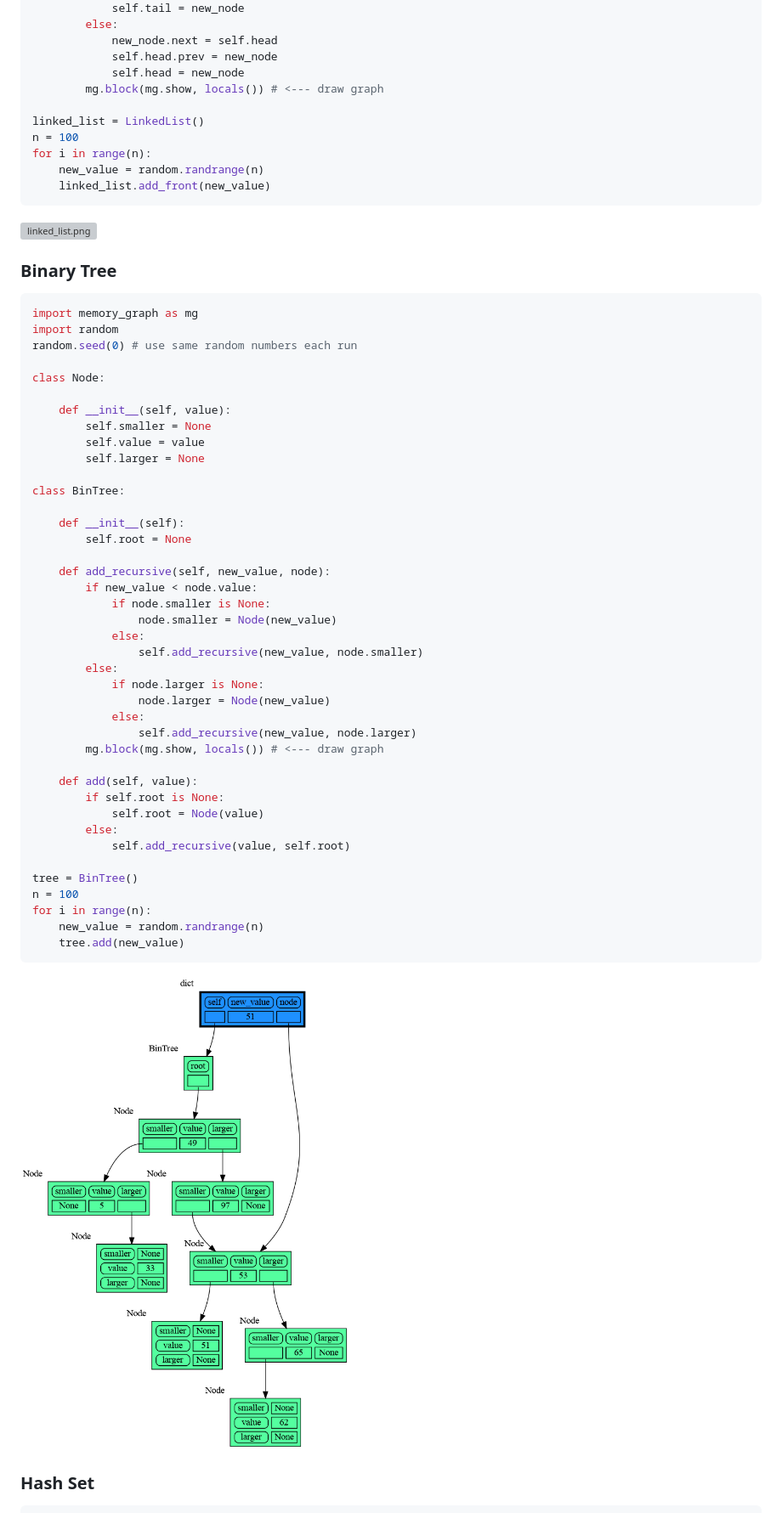
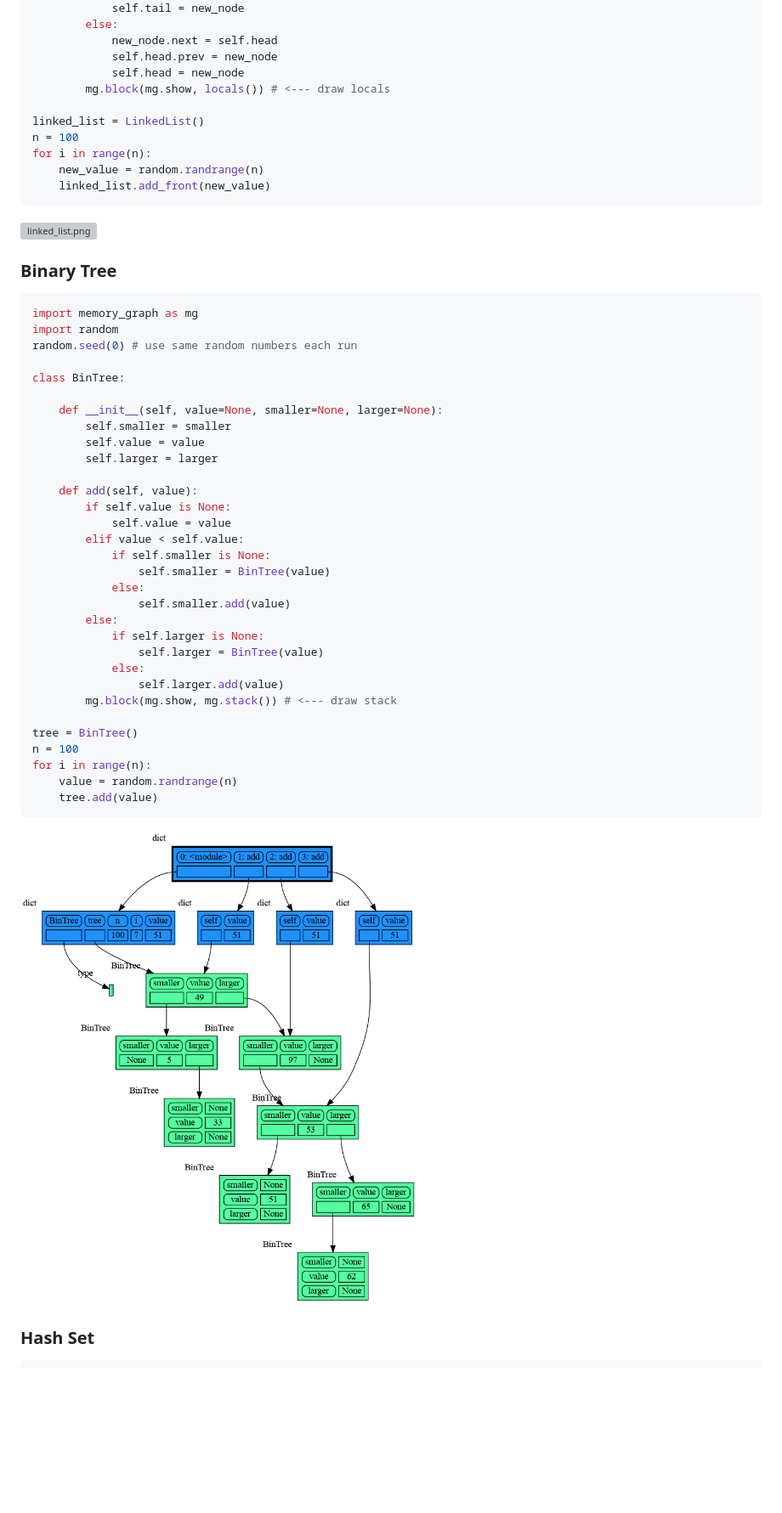
Before and after one commit to bterwijn/memory_graph, a Markdown page: README.md, the part around the change printed below. Shown: that part at 85% size. GitHub-like rendering; pictures changed too: images/bin_tree.png; blank space fills up the shorter version; grey boxes are pictures that could not be loaded.

Commit message:
shorter binary tree example

````diff
--- a/README.md
+++ b/README.md
@@ -411,7 +411,7 @@ class LinkedList:
             new_node.next = self.head
             self.head.prev = new_node
             self.head = new_node
-        mg.block(mg.show, locals()) # <--- draw graph
+        mg.block(mg.show, locals()) # <--- draw locals
 
 linked_list = LinkedList()
 n = 100
@@ -427,42 +427,33 @@ import memory_graph as mg
 import random
 random.seed(0) # use same random numbers each run
 
-class Node:
-
-    def __init__(self, value):
-        self.smaller = None
-        self.value = value
-        self.larger = None
-
 class BinTree:
 
-    def __init__(self):
-        self.root = None
-
-    def add_recursive(self, new_value, node):
-        if new_value < node.value:
-            if node.smaller is None:
-                node.smaller = Node(new_value)
-            else:
-                self.add_recursive(new_value, node.smaller)
-        else:
-            if node.larger is None:
-                node.larger = Node(new_value)
-            else:
-                self.add_recursive(new_value, node.larger)
-        mg.block(mg.show, locals()) # <--- draw graph
+    def __init__(self, value=None, smaller=None, larger=None):
+        self.smaller = smaller
+        self.value = value
+        self.larger = larger
 
     def add(self, value):
-        if self.root is None:
-            self.root = Node(value)
+        if self.value is None:
+            self.value = value
+        elif value < self.value:
+            if self.smaller is None:
+                self.smaller = BinTree(value)
+            else:
+                self.smaller.add(value)
         else:
-            self.add_recursive(value, self.root)
+            if self.larger is None:
+                self.larger = BinTree(value)
+            else:
+                self.larger.add(value)
+        mg.block(mg.show, mg.stack()) # <--- draw stack
 
 tree = BinTree()
 n = 100
 for i in range(n):
-    new_value = random.randrange(n)
-    tree.add(new_value)
+    value = random.randrange(n)
+    tree.add(value)
 ```
 ![bin_tree.png](https://raw.githubusercontent.com/bterwijn/memory_graph/main/images/bin_tree.png)
 
````
Also changed, not shown: other parts of README.md (+1 -1 lines), 1 other file.
